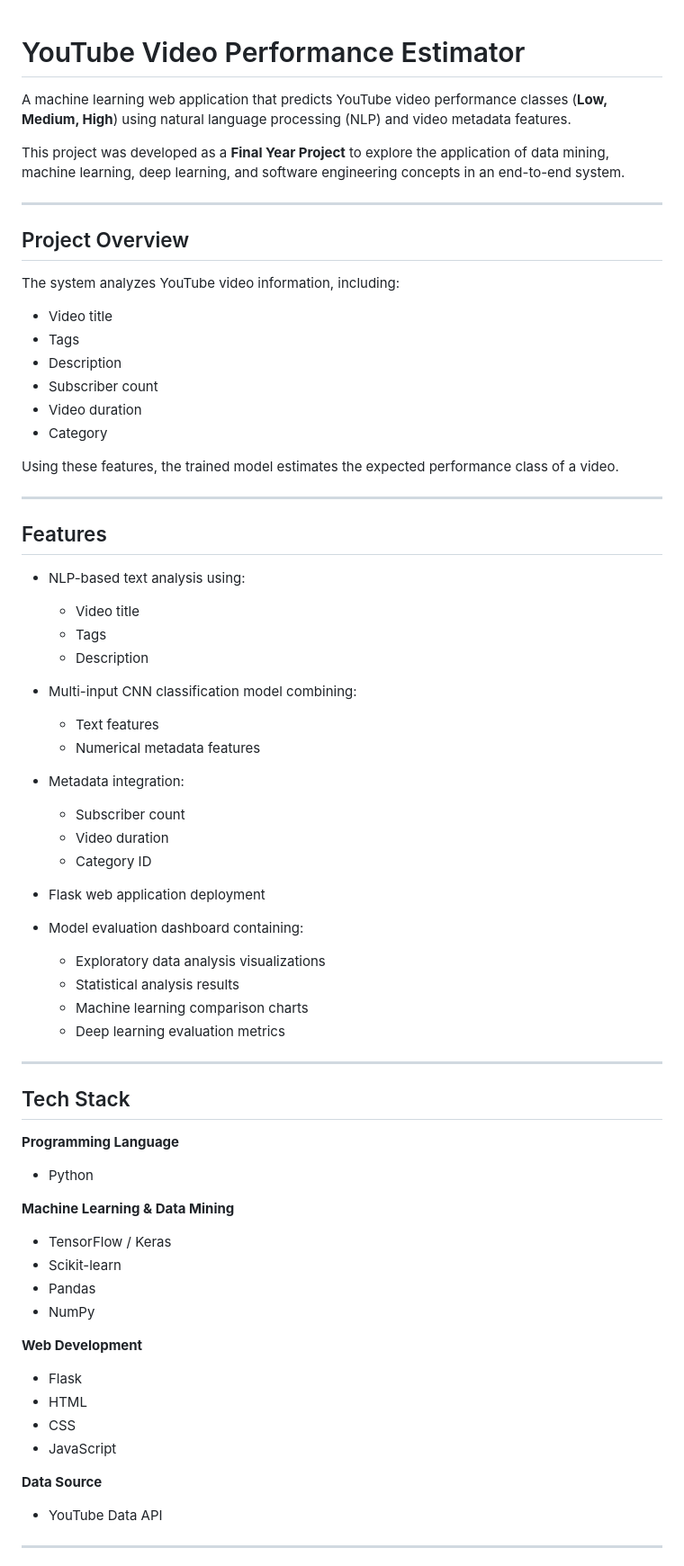
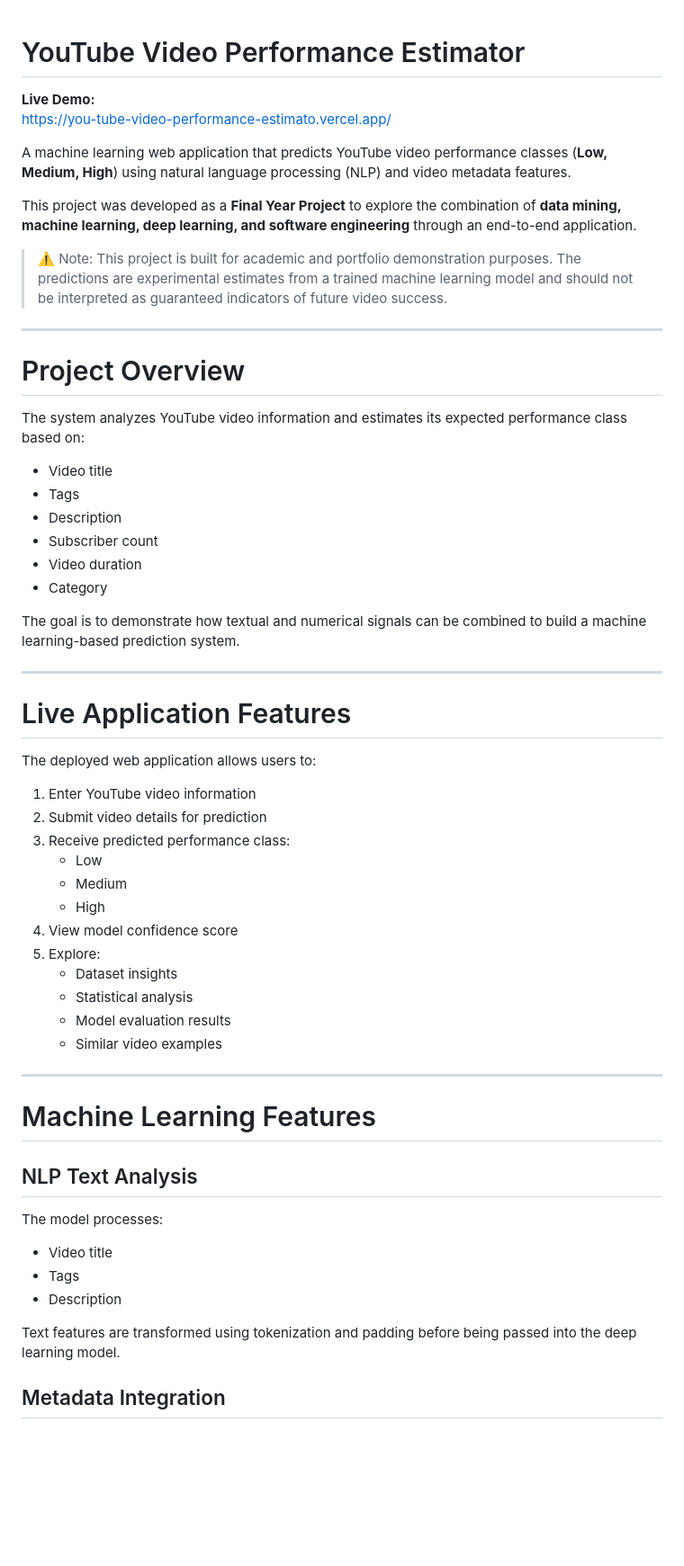
Before and after one commit to ColdPalmer67/YouTube-Video-Performance-Estimator, a Markdown page: README.md, the part around one of its changes. Shown at 90% size. Drawn GitHub-style; blank space fills up the shorter version.

```diff
--- a/README.md
+++ b/README.md
@@ -1,14 +1,19 @@
 # YouTube Video Performance Estimator
+
+**Live Demo:**
+https://you-tube-video-performance-estimato.vercel.app/
 
 A machine learning web application that predicts YouTube video performance classes (**Low, Medium, High**) using natural language processing (NLP) and video metadata features.
 
-This project was developed as a **Final Year Project** to explore the application of data mining, machine learning, deep learning, and software engineering concepts in an end-to-end system.
+This project was developed as a **Final Year Project** to explore the combination of **data mining, machine learning, deep learning, and software engineering** through an end-to-end application.
+
+> ⚠️ Note: This project is built for academic and portfolio demonstration purposes. The predictions are experimental estimates from a trained machine learning model and should not be interpreted as guaranteed indicators of future video success.
 
 ---
 
-## Project Overview
+# Project Overview
 
-The system analyzes YouTube video information, including:
+The system analyzes YouTube video information and estimates its expected performance class based on:
 
 - Video title
 - Tags
@@ -17,55 +22,40 @@ The system analyzes YouTube video information, including:
 - Video duration
 - Category
 
-Using these features, the trained model estimates the expected performance class of a video.
+The goal is to demonstrate how textual and numerical signals can be combined to build a machine learning-based prediction system.
 
 ---
 
-## Features
+# Live Application Features
 
-- NLP-based text analysis using:
-  - Video title
-  - Tags
-  - Description
+The deployed web application allows users to:
 
-- Multi-input CNN classification model combining:
-  - Text features
-  - Numerical metadata features
-
-- Metadata integration:
-  - Subscriber count
-  - Video duration
-  - Category ID
-
-- Flask web application deployment
-
-- Model evaluation dashboard containing:
-  - Exploratory data analysis visualizations
-  - Statistical analysis results
-  - Machine learning comparison charts
-  - Deep learning evaluation metrics
+1. Enter YouTube video information
+2. Submit video details for prediction
+3. Receive predicted performance class:
+   - Low
+   - Medium
+   - High
+4. View model confidence score
+5. Explore:
+   - Dataset insights
+   - Statistical analysis
+   - Model evaluation results
+   - Similar video examples
 
 ---
 
-## Tech Stack
+# Machine Learning Features
 
-**Programming Language**
-- Python
+## NLP Text Analysis
 
-**Machine Learning & Data Mining**
-- TensorFlow / Keras
-- Scikit-learn
-- Pandas
-- NumPy
+The model processes:
 
-**Web Development**
-- Flask
-- HTML
-- CSS
-- JavaScript
+- Video title
+- Tags
+- Description
 
-**Data Source**
-- YouTube Data API
+Text features are transformed using tokenization and padding before being passed into the deep learning model.
 
----
+## Metadata Integration
 
```
Also changed, not shown: other parts of README.md (+145 -66 lines).
